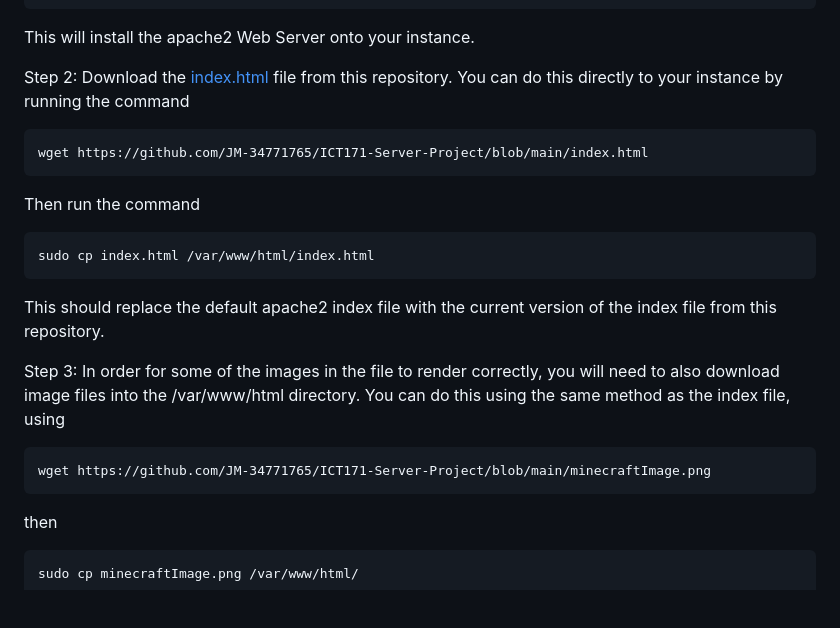
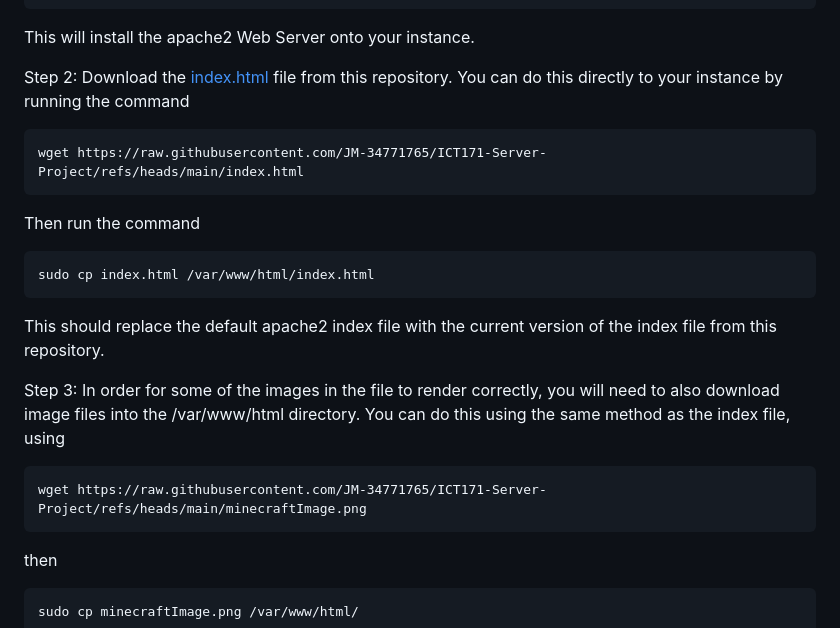
Before and after one commit to JM-34771765/ICT171-Minecraft-Server, a Markdown page: WebpageInstructions.md, the part around the change. GitHub-like rendering; blank space fills up the shorter version.

Commit message:
Update WebpageInstructions.md
Updated Wget Raw Links

````diff
--- a/WebpageInstructions.md
+++ b/WebpageInstructions.md
@@ -15,7 +15,7 @@ This will install the apache2 Web Server onto your instance.
 
 Step 2: Download the [index.html](index.html) file from this repository. You can do this directly to your instance by running the command
 ```
-wget https://github.com/JM-34771765/ICT171-Server-Project/blob/main/index.html
+wget https://raw.githubusercontent.com/JM-34771765/ICT171-Server-Project/refs/heads/main/index.html
 ```
 Then run the command
 ```
@@ -27,7 +27,7 @@ This should replace the default apache2 index file with the current version of t
 Step 3: In order for some of the images in the file to render correctly, you will need to also download image files into the /var/www/html directory.
 You can do this using the same method as the index file, using
 ```
-wget https://github.com/JM-34771765/ICT171-Server-Project/blob/main/minecraftImage.png
+wget https://raw.githubusercontent.com/JM-34771765/ICT171-Server-Project/refs/heads/main/minecraftImage.png
 ```
 then
 ```
````
